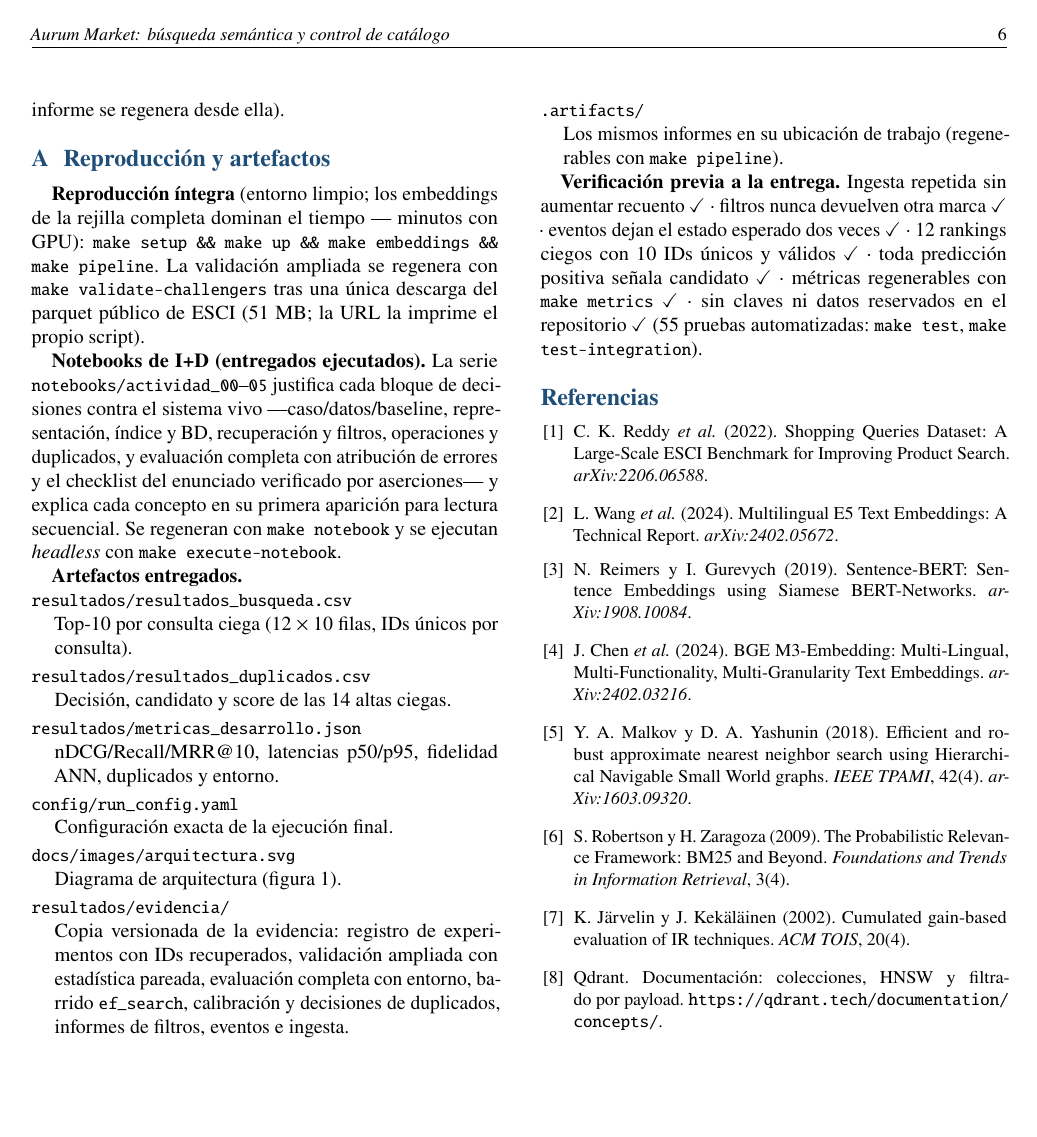
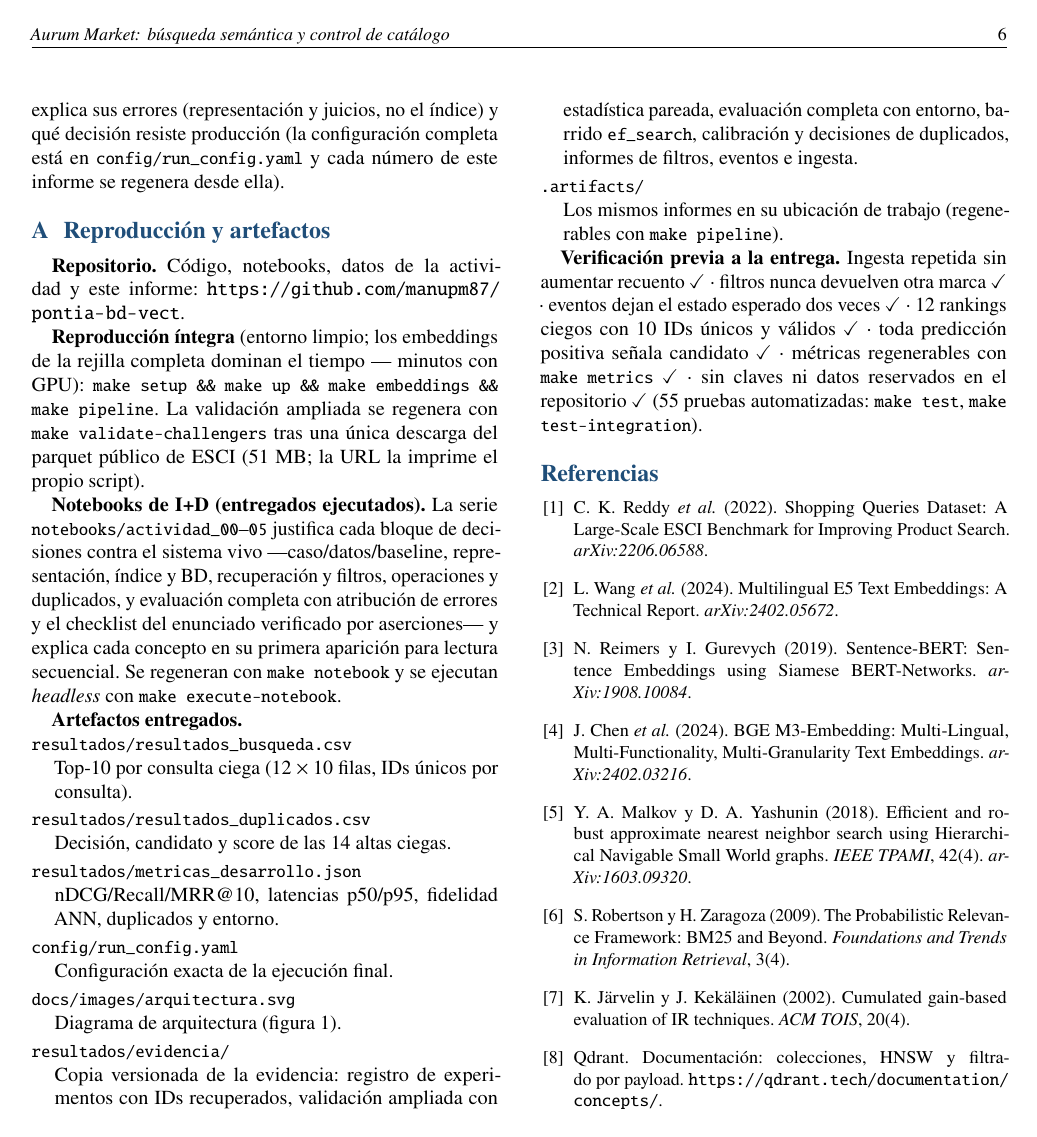
Before and after one commit to manupm87/pontia-bd-vect, a LaTeX document (docs/informe/INFORME_AURUM_MARKET.tex): page 6 of 6. Compiled offline with pdfLaTeX.

Commit message:
El informe enlaza el repositorio en portada y en el apéndice de reproducción
Co-Authored-By: Claude Fable 5 <noreply@anthropic.com>
Claude-Session: https://claude.ai/code/session_01FBnsiGojHTUeN184cTycbU

```diff
--- a/docs/informe/INFORME_AURUM_MARKET.tex
+++ b/docs/informe/INFORME_AURUM_MARKET.tex
@@ -41,6 +41,7 @@
 \title{\bfseries\color{tinta} Aurum Market: búsqueda semántica\\ y control de catálogo}
 \author{Manuel Pérez\\
 \small Evaluación · Bases de Datos Vectoriales\\
+\small \url{https://github.com/manupm87/pontia-bd-vect}\\
 \small \today}
 \date{}
 
@@ -585,6 +586,9 @@ desde ella).
 
 \section{Reproducción y artefactos}
 
+\textbf{Repositorio.} Código, notebooks, datos de la actividad y este
+informe: \url{https://github.com/manupm87/pontia-bd-vect}.
+
 \textbf{Reproducción íntegra} (entorno limpio; los embeddings de la rejilla
 completa dominan el tiempo --- minutos con GPU): \code{make setup \&\& make
 up \&\& make embeddings \&\& make pipeline}. La validación ampliada se
```
Also changed, not shown: INFORME_AURUM_MARKET.pdf.
